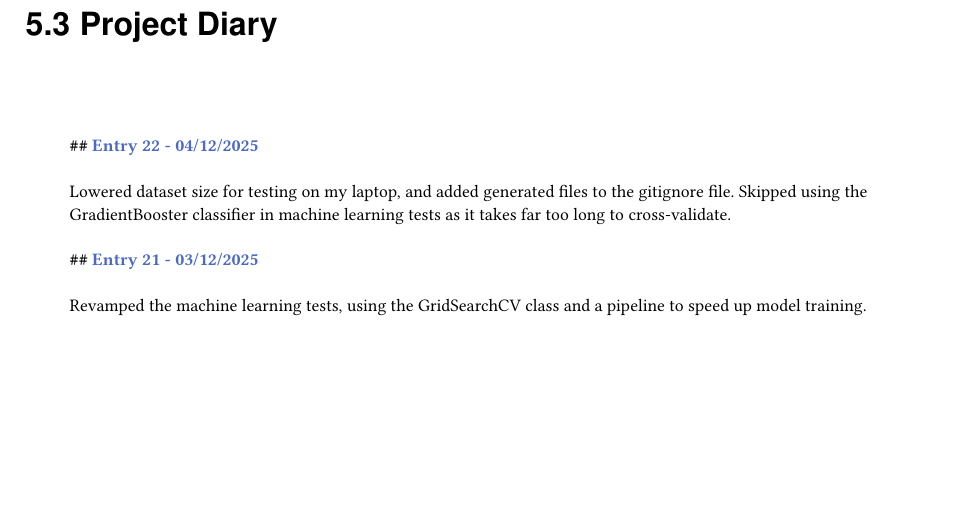
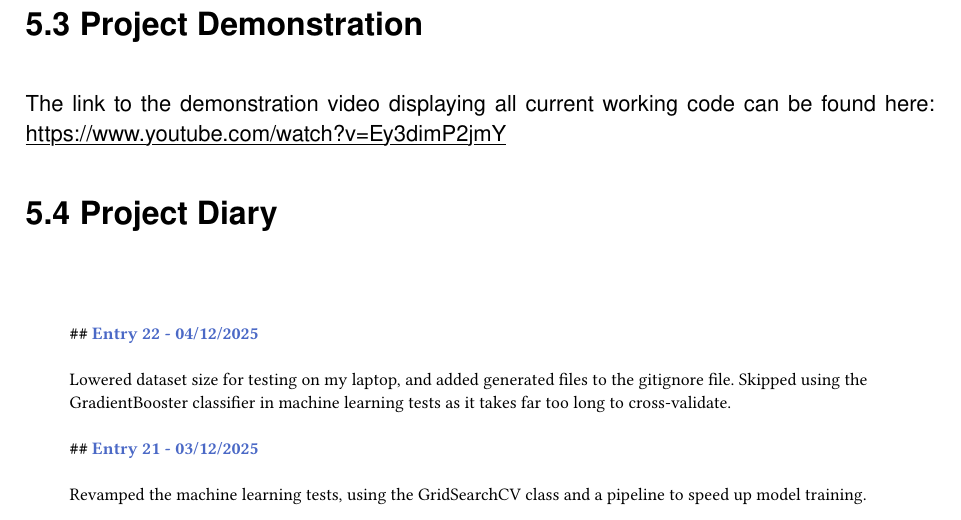
Before and after one commit to lukavr05/final-year-project, a Typst document (documents/main.typ): part of page 32 of 36, cut at the place of the change, the shorter picture padded with empty space. Compiled offline with Typst 0.15; a missing font is replaced by an installed copy or a similar font.

Commit message:
added demonstration video

````diff
--- a/documents/main.typ
+++ b/documents/main.typ
@@ -1293,6 +1293,10 @@ As of the time of the submission of the Interim Report (12/12/2025), the followi
   [Performed preliminary experiments on different machine learning models to determine which will work best for the classification problem]
 )
 
+== Project Demonstration
+
+The link to the demonstration video displaying all current working code can be found here: https://www.youtube.com/watch?v=Ey3dimP2jmY
+
 == Project Diary
 
 ```md
````
